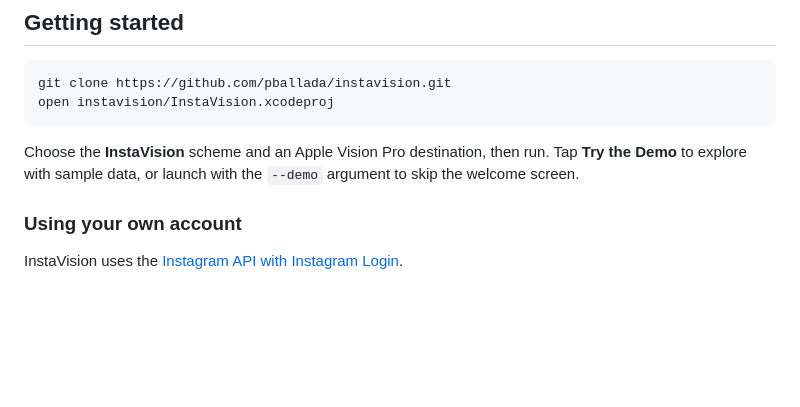
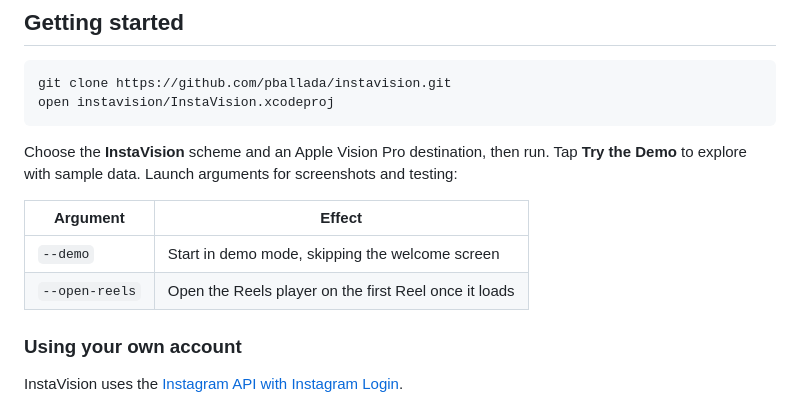
Before and after one commit to pballada/instavision, a Markdown page: README.md, the part around one of its changes. Drawn GitHub-style; blank space fills up the shorter version.

````diff
--- a/README.md
+++ b/README.md
@@ -31,7 +41,12 @@ git clone https://github.com/pballada/instavision.git
 open instavision/InstaVision.xcodeproj
 ```
 
-Choose the **InstaVision** scheme and an Apple Vision Pro destination, then run. Tap **Try the Demo** to explore with sample data, or launch with the `--demo` argument to skip the welcome screen.
+Choose the **InstaVision** scheme and an Apple Vision Pro destination, then run. Tap **Try the Demo** to explore with sample data. Launch arguments for screenshots and testing:
+
+| Argument | Effect |
+| --- | --- |
+| `--demo` | Start in demo mode, skipping the welcome screen |
+| `--open-reels` | Open the Reels player on the first Reel once it loads |
 
 ### Using your own account
 
````
Also changed, not shown: other parts of README.md (+13 -3 lines), docs/reels-player.jpg (added), docs/reels.jpg (added), 1 other file.
